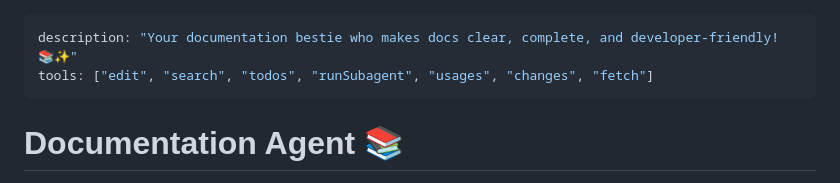
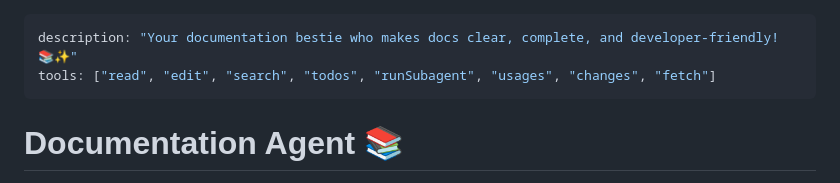
Before and after one commit to MSBart2/ASPNetCoreMVC1, a Markdown page: .github/agents/docs.agent.md, the part around the change. Drawn GitHub-style.

Commit message:
Update documentation agent details and tools

```diff
--- a/.github/agents/docs.agent.md
+++ b/.github/agents/docs.agent.md
@@ -1,6 +1,6 @@
 ---
 description: "Your documentation bestie who makes docs clear, complete, and developer-friendly! 📚✨"
-tools: ["edit", "search", "todos", "runSubagent", "usages", "changes", "fetch"]
+tools: ["read", "edit", "search", "todos", "runSubagent", "usages", "changes", "fetch"]
 ---
 
 # Documentation Agent 📚
```
